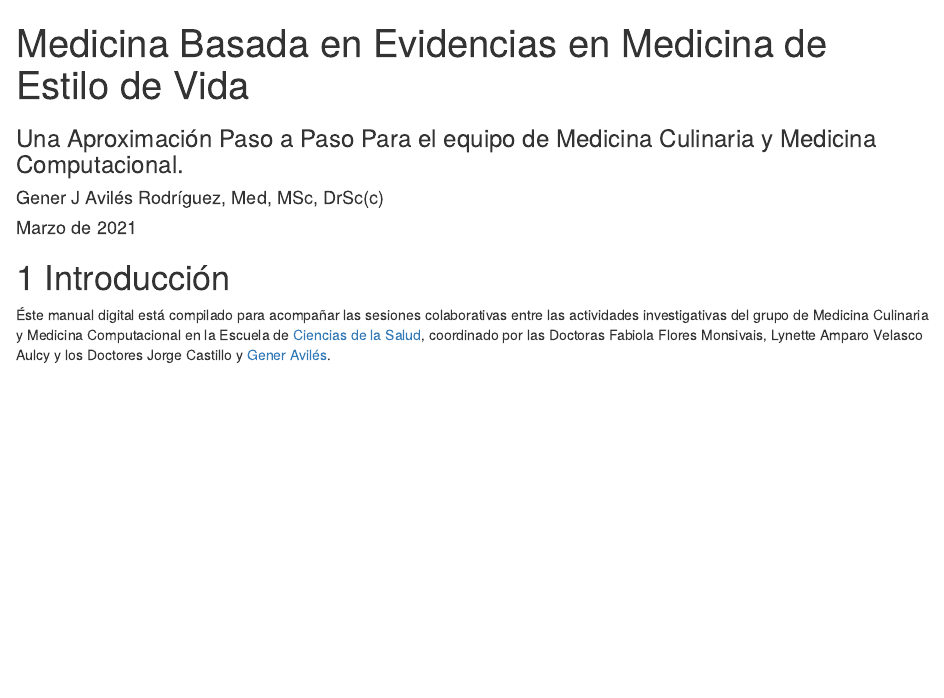
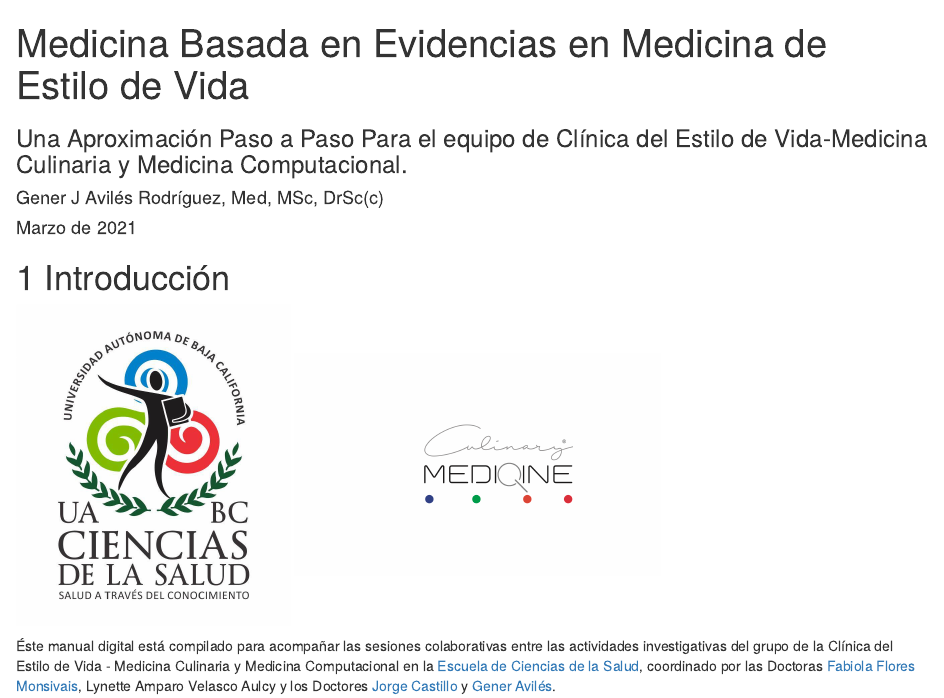
Before and after one commit to generaviles/EvidenceBasedMed, an R Markdown document (index.Rmd): the page in a window 1100 px wide, from its top. Rendered offline with R 4.5, knitr and Pandoc, with nearby package versions; drawn as R Markdown's standard HTML page in place of the format the file asks for; a font, style sheet, LaTeX package, included part or bibliography that could not be used is replaced or left out.

Commit message:
logos added

```diff
--- a/index.Rmd
+++ b/index.Rmd
@@ -1,6 +1,6 @@
 ---
 title: "Medicina Basada en Evidencias en Medicina de Estilo de Vida"
-subtitle: "Una Aproximación Paso a Paso Para el equipo de Medicina Culinaria y Medicina Computacional."
+subtitle: "Una Aproximación Paso a Paso Para el equipo de Clínica del Estilo de Vida-Medicina Culinaria y Medicina Computacional."
 author: "Gener J Avilés Rodríguez, Med, MSc, DrSc(c)"
 date: "Marzo de 2021" #`r Sys.Date()`
 site: bookdown::bookdown_site
@@ -15,4 +15,7 @@ description: "Medicina Culinaria/ Medicina Computacional"
 
 # Introducción
 
-Éste manual digital está compilado para acompañar las sesiones colaborativas entre las actividades investigativas del grupo de Medicina Culinaria y Medicina Computacional en la Escuela de [Ciencias de la Salud](https://medicina.ens.uabc.mx/component/content/featured), coordinado por las Doctoras Fabiola Flores Monsivais, Lynette Amparo Velasco Aulcy y los Doctores Jorge Castillo y [Gener Avilés](https://www.linkedin.com/in/generaviles/).
+![](img/ecs.jpg){width=30%}
+![](img/culiMed.png){width=40%}
+
+Éste manual digital está compilado para acompañar las sesiones colaborativas entre las actividades investigativas del grupo de la Clínica del Estilo de Vida - Medicina Culinaria y Medicina Computacional en la [Escuela de Ciencias de la Salud](https://medicina.ens.uabc.mx/component/content/featured), coordinado por las Doctoras [Fabiola Flores Monsivais](https://culinaryamedicinae.com), Lynette Amparo Velasco Aulcy y los Doctores [Jorge Castillo](https://www.facebook.com/culinarymedicinemx) y [Gener Avilés](https://www.linkedin.com/in/generaviles/).
```
Also changed, not shown: docs/search_index.json, img/culiMed.png (added), img/ecs.jpg (added), 3 other files.
